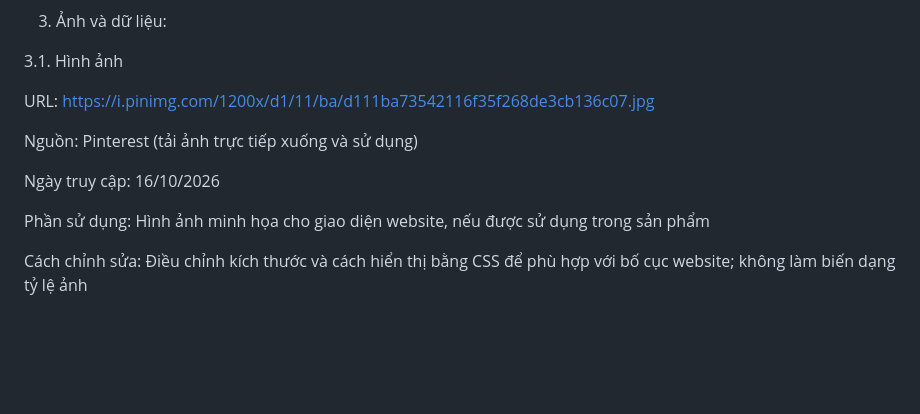
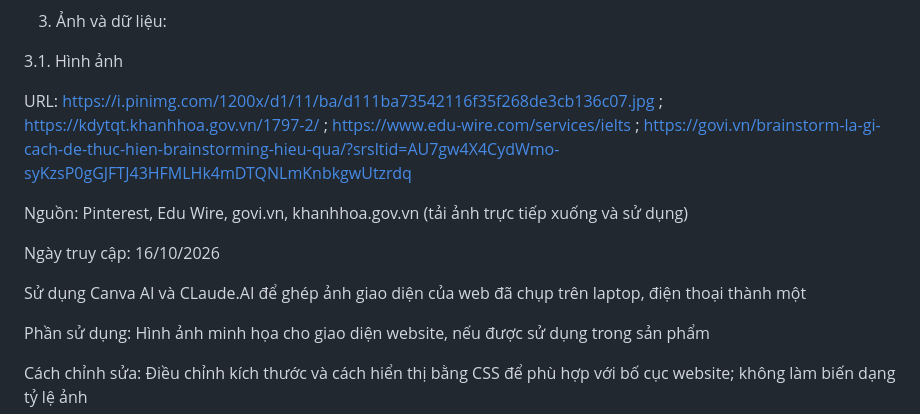
Before and after one commit to khanhntnk66sptin-jpg/ICT0023-K66-Nhom07-KhoPhieuBaiTapVaDeOnTap, a Markdown page: SOURCES.md, the part around the change. GitHub-like rendering; blank space fills up the shorter version.

Commit message:
Revise SOURCES.md with additional references and tools
Updated sources and added new URLs and tools used for image editing.

```diff
--- a/SOURCES.md
+++ b/SOURCES.md
@@ -36,11 +36,13 @@ Cách kiểm thử: Chạy website trên trình duyệt; kiểm tra hiển thị
 
 3.1. Hình ảnh
 
-URL: https://i.pinimg.com/1200x/d1/11/ba/d111ba73542116f35f268de3cb136c07.jpg
+URL: https://i.pinimg.com/1200x/d1/11/ba/d111ba73542116f35f268de3cb136c07.jpg ; https://kdytqt.khanhhoa.gov.vn/1797-2/ ; https://www.edu-wire.com/services/ielts ; https://govi.vn/brainstorm-la-gi-cach-de-thuc-hien-brainstorming-hieu-qua/?srsltid=AU7gw4X4CydWmo-syKzsP0gGJFTJ43HFMLHk4mDTQNLmKnbkgwUtzrdq
 
-Nguồn: Pinterest (tải ảnh trực tiếp xuống và sử dụng)
+Nguồn: Pinterest, Edu Wire, govi.vn, khanhhoa.gov.vn (tải ảnh trực tiếp xuống và sử dụng)
 
 Ngày truy cập: 16/10/2026
+
+Sử dụng Canva AI và CLaude.AI để ghép ảnh giao diện của web đã chụp trên laptop, điện thoại thành một
 
 Phần sử dụng: Hình ảnh minh họa cho giao diện website, nếu được sử dụng trong sản phẩm
 
```
